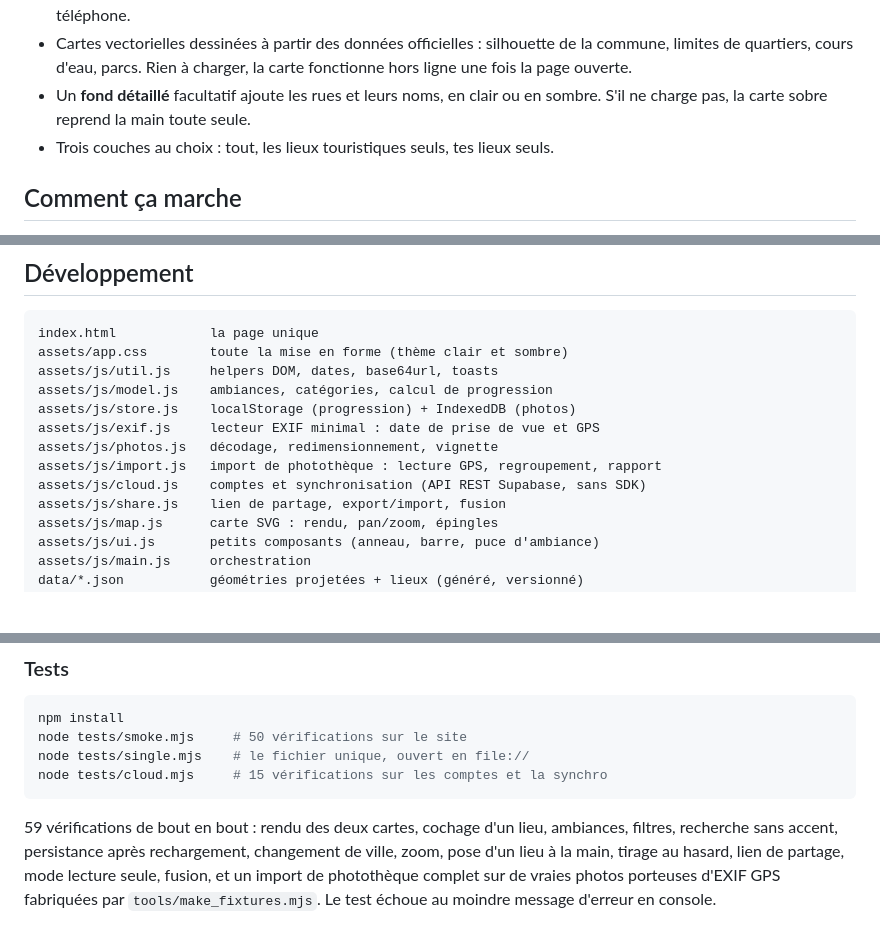
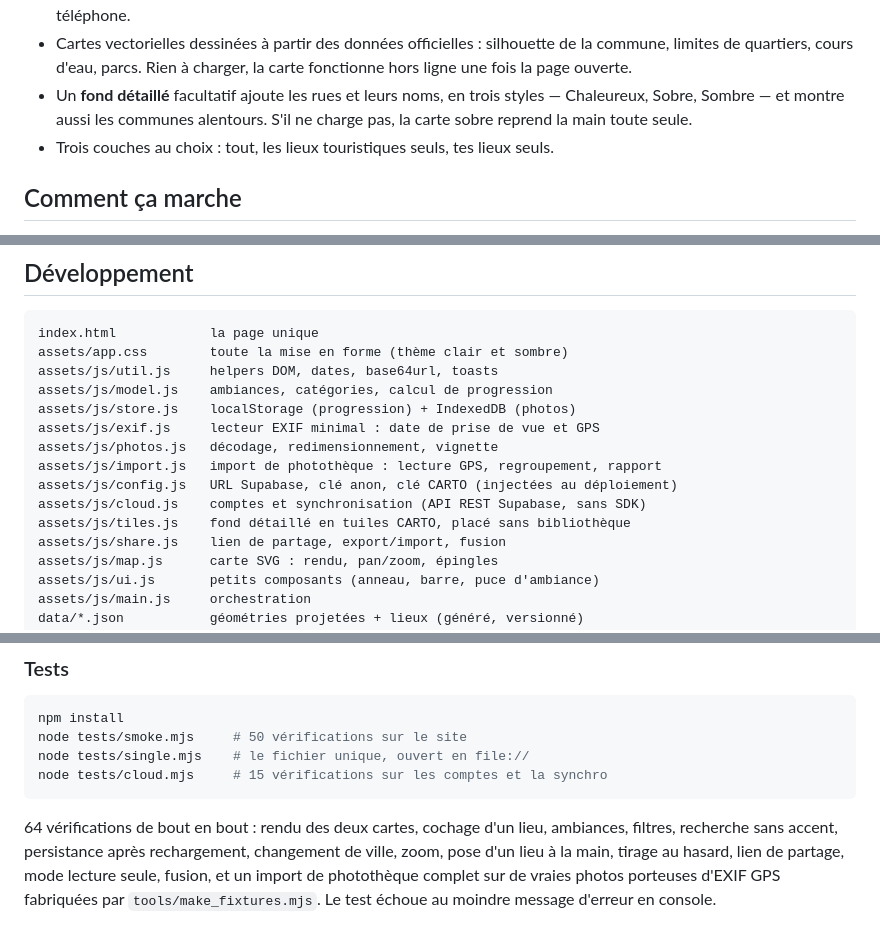
Before and after one commit to aliyymoussaoui-oss/CityWalker, a Markdown page: README.md, 3 parts joined by grey strips. GitHub-like rendering; blank space fills up the shorter version.

Commit message:
Documenter le fond détaillé, ses styles et la clé CARTO
Co-Authored-By: Claude Opus 5 <noreply@anthropic.com>
Claude-Session: https://claude.ai/code/session_01DK3rZAwiQTZij9BZp1ToRc

````diff
--- a/README.md
+++ b/README.md
@@ -19,8 +19,9 @@ tu veux retrouver ta carte ailleurs, un compte facultatif la synchronise.
 - Cartes vectorielles dessinées à partir des données officielles : silhouette de
   la commune, limites de quartiers, cours d'eau, parcs. Rien à charger, la carte
   fonctionne hors ligne une fois la page ouverte.
-- Un **fond détaillé** facultatif ajoute les rues et leurs noms, en clair ou en
-  sombre. S'il ne charge pas, la carte sobre reprend la main toute seule.
+- Un **fond détaillé** facultatif ajoute les rues et leurs noms, en trois styles
+  — Chaleureux, Sobre, Sombre — et montre aussi les communes alentours. S'il ne
+  charge pas, la carte sobre reprend la main toute seule.
 - Trois couches au choix : tout, les lieux touristiques seuls, tes lieux seuls.
 
 ## Comment ça marche
@@ -106,7 +107,9 @@ assets/js/store.js    localStorage (progression) + IndexedDB (photos)
 assets/js/exif.js     lecteur EXIF minimal : date de prise de vue et GPS
 assets/js/photos.js   décodage, redimensionnement, vignette
 assets/js/import.js   import de photothèque : lecture GPS, regroupement, rapport
+assets/js/config.js   URL Supabase, clé anon, clé CARTO (injectées au déploiement)
 assets/js/cloud.js    comptes et synchronisation (API REST Supabase, sans SDK)
+assets/js/tiles.js    fond détaillé en tuiles CARTO, placé sans bibliothèque
 assets/js/share.js    lien de partage, export/import, fusion
 assets/js/map.js      carte SVG : rendu, pan/zoom, épingles
 assets/js/ui.js       petits composants (anneau, barre, puce d'ambiance)
@@ -147,7 +150,7 @@ node tests/single.mjs    # le fichier unique, ouvert en file://
 node tests/cloud.mjs     # 15 vérifications sur les comptes et la synchro
 ```
 
-59 vérifications de bout en bout : rendu des deux cartes, cochage d'un lieu,
+64 vérifications de bout en bout : rendu des deux cartes, cochage d'un lieu,
 ambiances, filtres, recherche sans accent, persistance après rechargement,
 changement de ville, zoom, pose d'un lieu à la main, tirage au hasard, lien de
 partage, mode lecture seule, fusion, et un import de photothèque complet sur de
````
Also changed, not shown: ROADMAP.md (+2 -0 lines).
